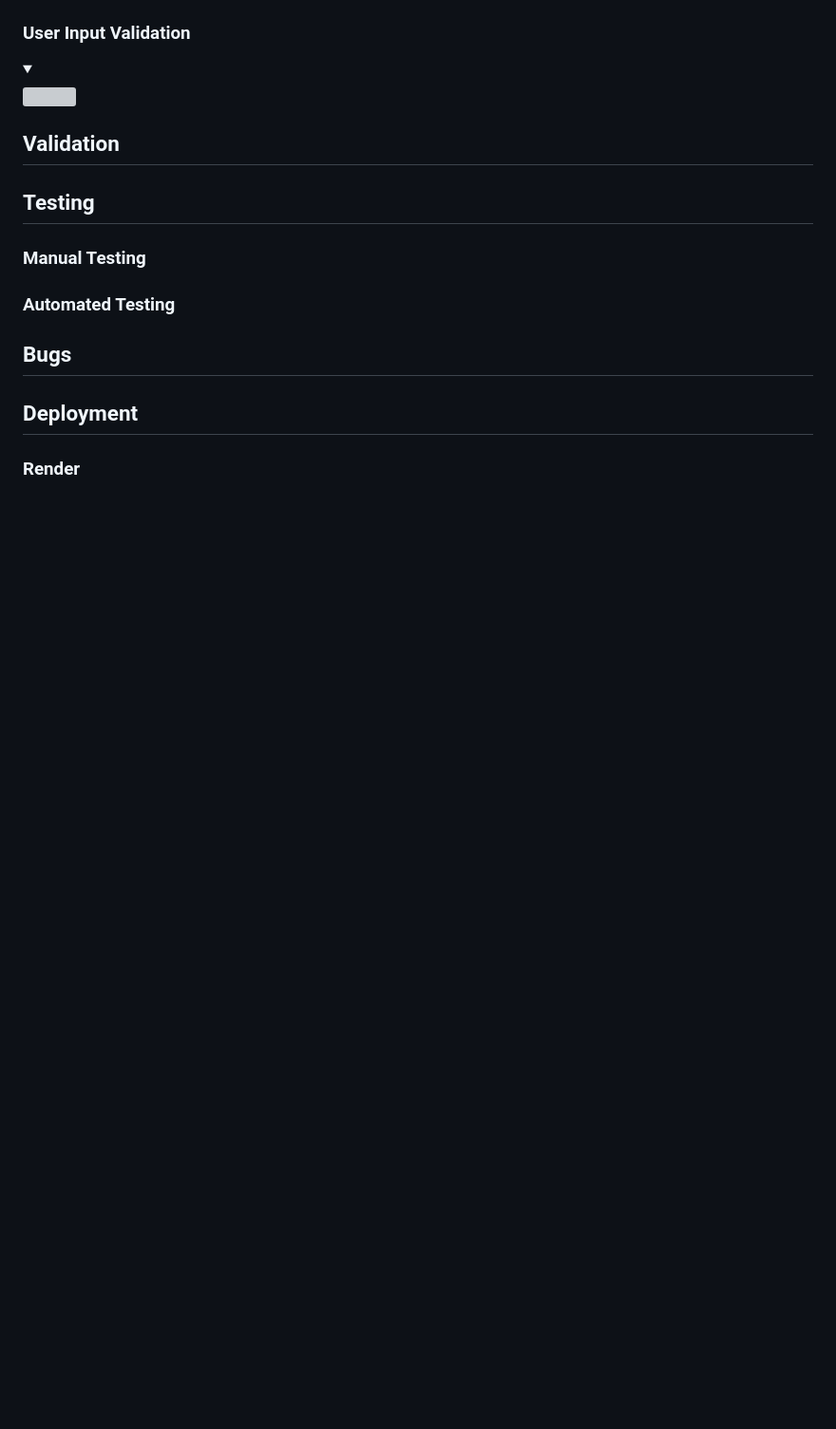
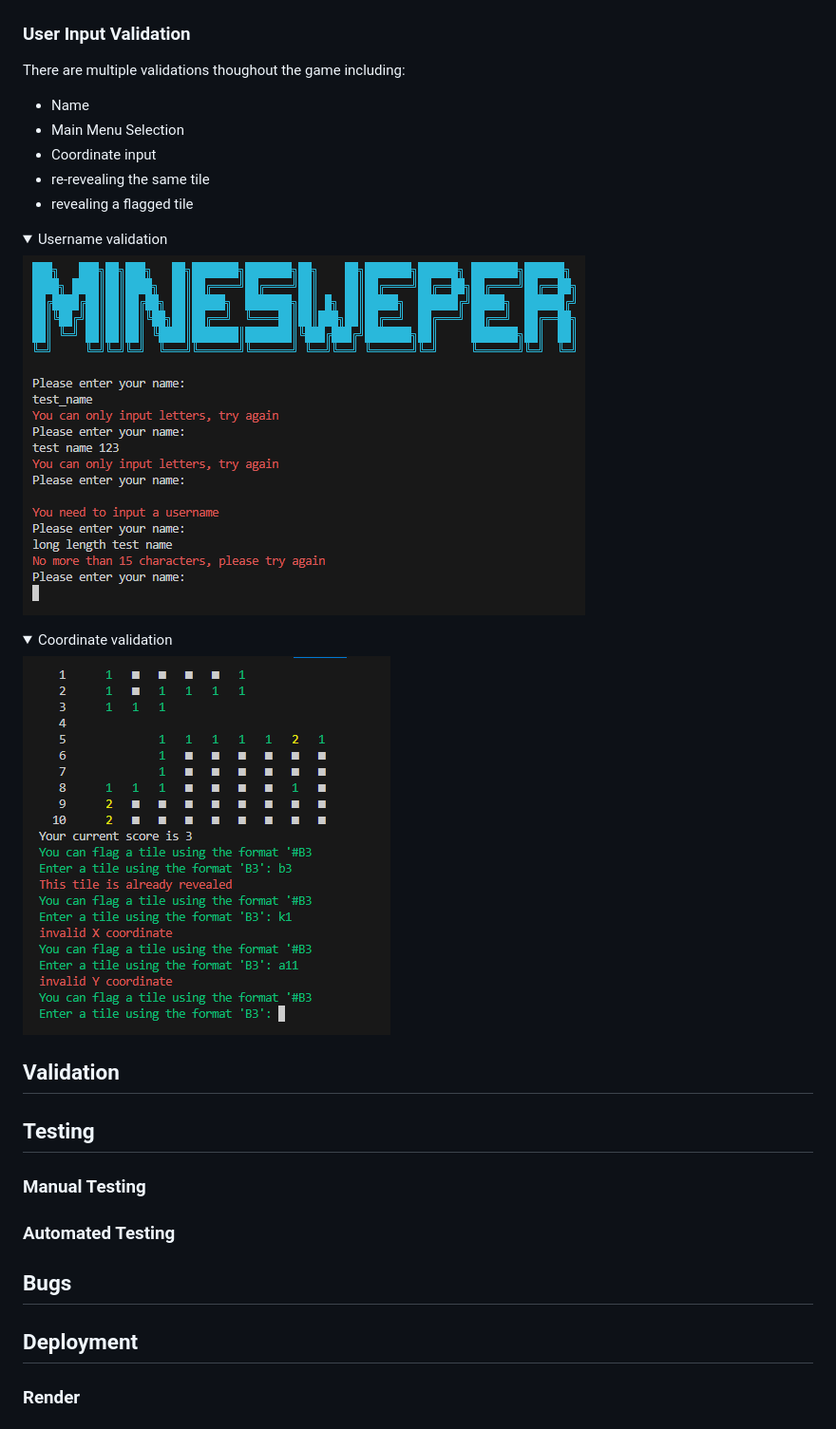
Before and after one commit to HarrisonT1/Portfolio-Project-3, a Markdown page: README.md, the part around the change. Shown: that part at 95% size. Drawn GitHub-style; pictures changed too: assets/readme-images/username_validation.png (added); folded sections open; blank space fills up the shorter version; grey boxes are pictures that could not be loaded.

```diff
--- a/README.md
+++ b/README.md
@@ -243,10 +243,20 @@ There is also a prompt to allow the user to return back to the main menu once th
 </details>
 
 ### User Input Validation
+There are multiple validations thoughout the game including:
+- Name
+- Main Menu Selection
+- Coordinate input
+- re-revealing the same tile
+- revealing a flagged tile
 
 <details>
-    <summary></summary>
-    <img src="">
+    <summary>Username validation</summary>
+    <img src="assets/readme-images/username_validation.png">
+</details>
+<details>
+    <summary>Coordinate validation</summary>
+    <img src="assets/readme-images/user-validation-coordinate.png">
 </details>
 
 
```
Also changed, not shown: assets/readme-images/game_selection_validation.png (added), 1 other file.
